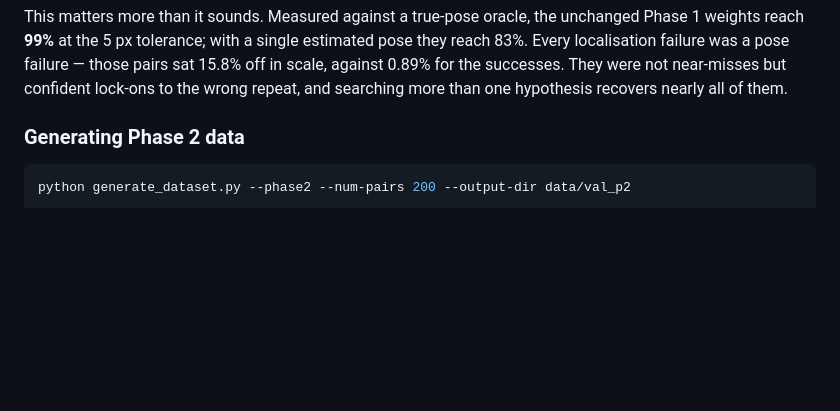
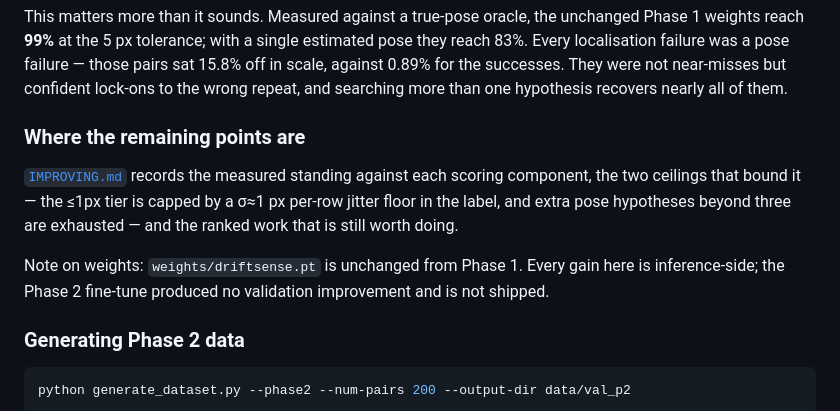
Before and after one commit to vhmaadhav/semicon-driftsense, a Markdown page: README.md, the part around the change. Rendered like a GitHub page; blank space fills up the shorter version.

```diff
--- a/README.md
+++ b/README.md
@@ -98,6 +98,17 @@ estimated pose they reach 83%. Every localisation failure was a pose failure —
 those pairs sat 15.8% off in scale, against 0.89% for the successes. They were
 not near-misses but confident lock-ons to the wrong repeat, and searching more
 than one hypothesis recovers nearly all of them.
+
+### Where the remaining points are
+
+[`IMPROVING.md`](IMPROVING.md) records the measured standing against each
+scoring component, the two ceilings that bound it — the ≤1px tier is capped by
+a σ≈1 px per-row jitter floor in the label, and extra pose hypotheses beyond
+three are exhausted — and the ranked work that is still worth doing.
+
+Note on weights: `weights/driftsense.pt` is unchanged from Phase 1. Every gain
+here is inference-side; the Phase 2 fine-tune produced no validation
+improvement and is not shipped.
 
 ### Generating Phase 2 data
 
```
Also changed, not shown: IMPROVING.md (added, +133 -0 lines).
